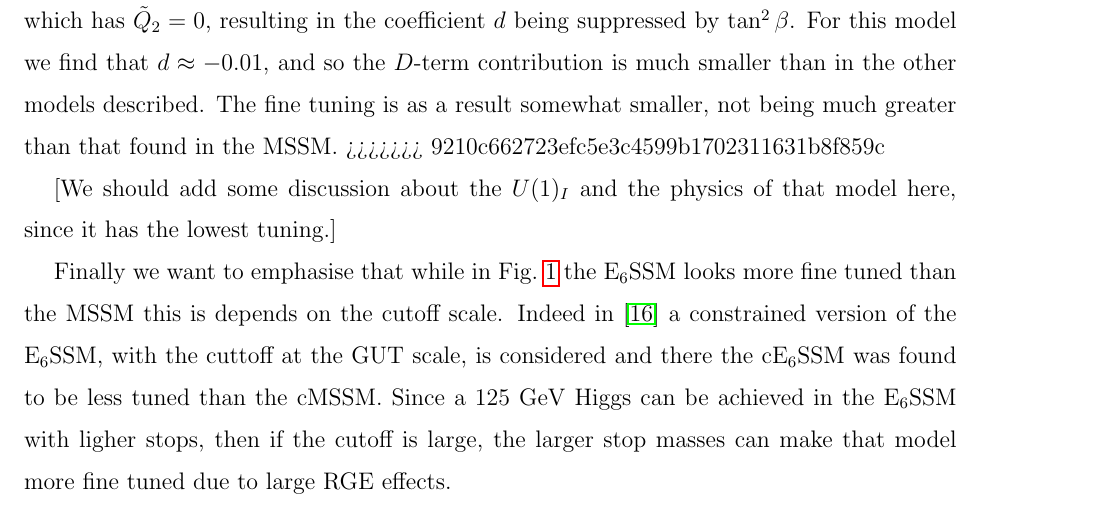
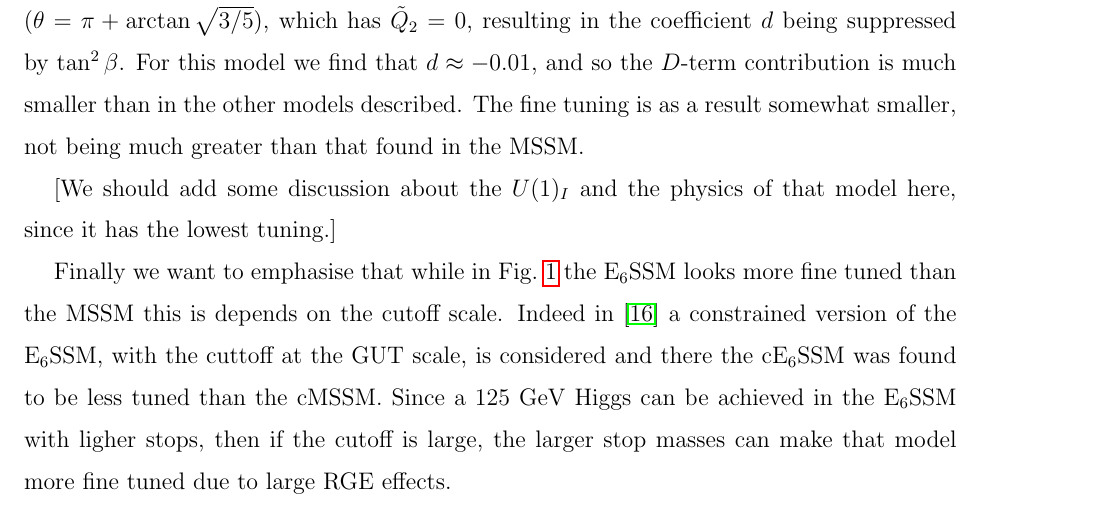
Before and after one commit to azedarach/E6SSM-Tuning, a LaTeX paper (paper/e6ssm-tuning-paper.tex): part of page 16 of 27, cut at the place of the change. Compiled offline with pdfLaTeX.

Commit message:
fixed merge problem that I missed.  ugh..

```diff
--- a/paper/e6ssm-tuning-paper.tex
+++ b/paper/e6ssm-tuning-paper.tex
@@ -650,7 +650,7 @@ the $D$-term contribution to Eq. (\ref{eq:E6MZequation}) is well approximated by
 for models with $\tilde{Q}_S\neq 0$. Written in this form one might expect that the fine tuning
 associated with this contribution will be reduced when this expression is
 minimised. This is indeed the case. For example, in the E$_6$SSM with $\theta=\arctan\sqrt{15}$ one finds that for $\tan\beta=10$, $d\approx 0.398$. This can be compared to the $U(1)_\psi$ ($\theta=\pi/2$) and $U(1)_\eta$ ($\theta=-\arctan\sqrt{5/3}$) models, for which $d=0.5$ and $d\approx 0.806$, respectively. The larger values of the $D$-term contributions in these models result in them having a larger fine tuning than in the E$_6$SSM, as is evident from Fig.~\ref{}. Of particular note is the inert $U(1)_I$ model ($\theta=\pi+\arctan\sqrt{3/5}$), which has $\tilde{Q}_2=0$, resulting in the coefficient $d$ being suppressed by $\tan^2\beta$. For this model we find that $d\approx-0.01$, and so the $D$-term contribution is much smaller than in the other models described. The fine tuning is as a result somewhat smaller, not being much greater than that found in the MSSM.
->>>>>>> 9210c662723efc5e3c4599b1702311631b8f859c
+
 
 [We should add some discussion about the $U(1)_I$ and the physics of
   that model here, since it has the lowest tuning.]
```
